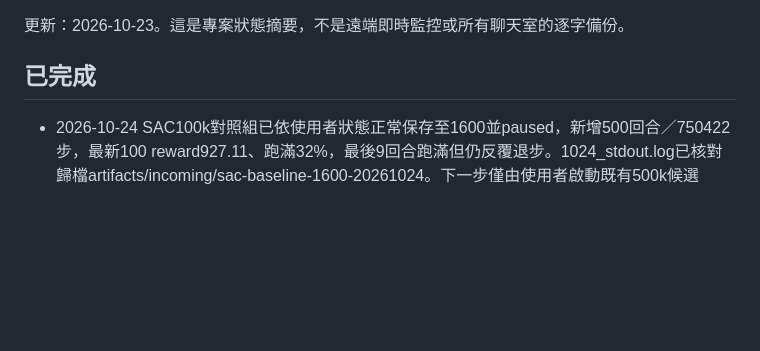
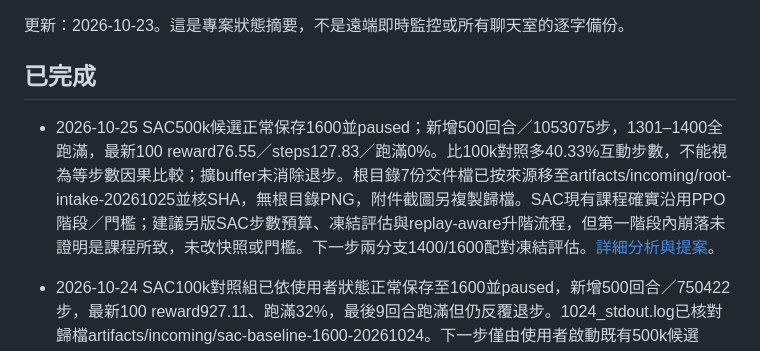
Before and after one commit to yeyi58095/ModularTraining, a Markdown page: docs/records/current-status.md, the part around the change. GitHub-like rendering; blank space fills up the shorter version.

```diff
--- a/docs/records/current-status.md
+++ b/docs/records/current-status.md
@@ -3,6 +3,8 @@
 更新：2026-10-23。這是專案狀態摘要，不是遠端即時監控或所有聊天室的逐字備份。
 
 ## 已完成
+
+- 2026-10-25 SAC500k候選正常保存1600並paused；新增500回合／1053075步，1301–1400全跑滿，最新100 reward76.55／steps127.83／跑滿0%。比100k對照多40.33%互動步數，不能視為等步數因果比較；擴buffer未消除退步。根目錄7份交件檔已按來源移至artifacts/incoming/root-intake-20261025並核SHA，無根目錄PNG，附件截圖另複製歸檔。SAC現有課程確實沿用PPO階段／門檻；建議另版SAC步數預算、凍結評估與replay-aware升階流程，但第一階段內崩落未證明是課程所致，未改快照或門檻。下一步兩分支1400/1600配對凍結評估。[詳細分析與提案](sac-buffer-comparison-2026-10-25.md)。
 
 - 2026-10-24 SAC100k對照組已依使用者狀態正常保存至1600並paused，新增500回合／750422步，最新100 reward927.11、跑滿32%，最後9回合跑滿但仍反覆退步。1024_stdout.log已核對歸檔artifacts/incoming/sac-baseline-1600-20261024。下一步僅由使用者啟動既有500k候選20261023_204044_recovery_tp6038f3af一段最多500回合，其餘run保持paused；不宣稱等步數公平比較已完成。[分析](sac-baseline-1600-2026-10-24.md)。
 
```
Also changed, not shown: docs/records/sac-buffer-comparison-2026-10-25.md (added, +33 -0 lines).
